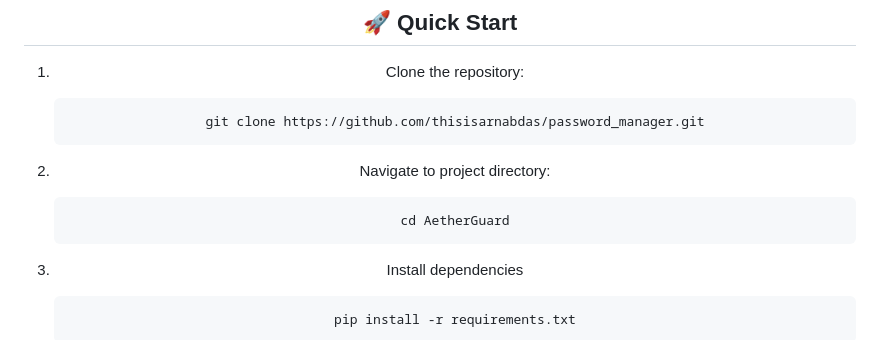
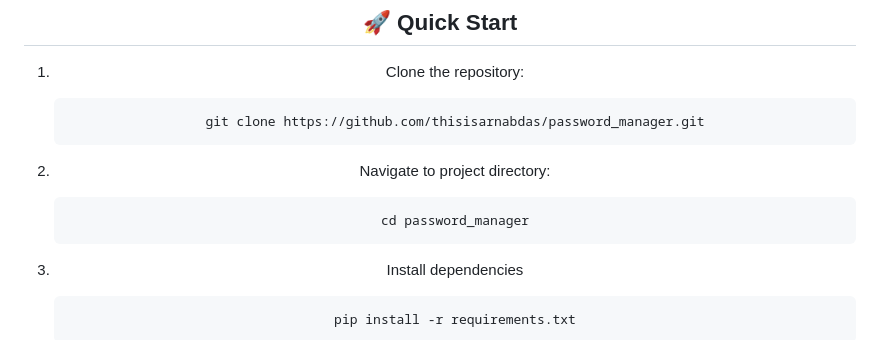
Before and after one commit to thisisarnabdas/password_manager, a Markdown page: README.md, the part around the change. Rendered like a GitHub page.

````diff
--- a/README.md
+++ b/README.md
@@ -84,7 +84,7 @@ AetherGuard isn't just another password manager – it's your digital sanctuary.
    ```
 2. Navigate to project directory:
    ```
-   cd AetherGuard
+   cd password_manager
    ```
 3. Install dependencies
    ```
````
